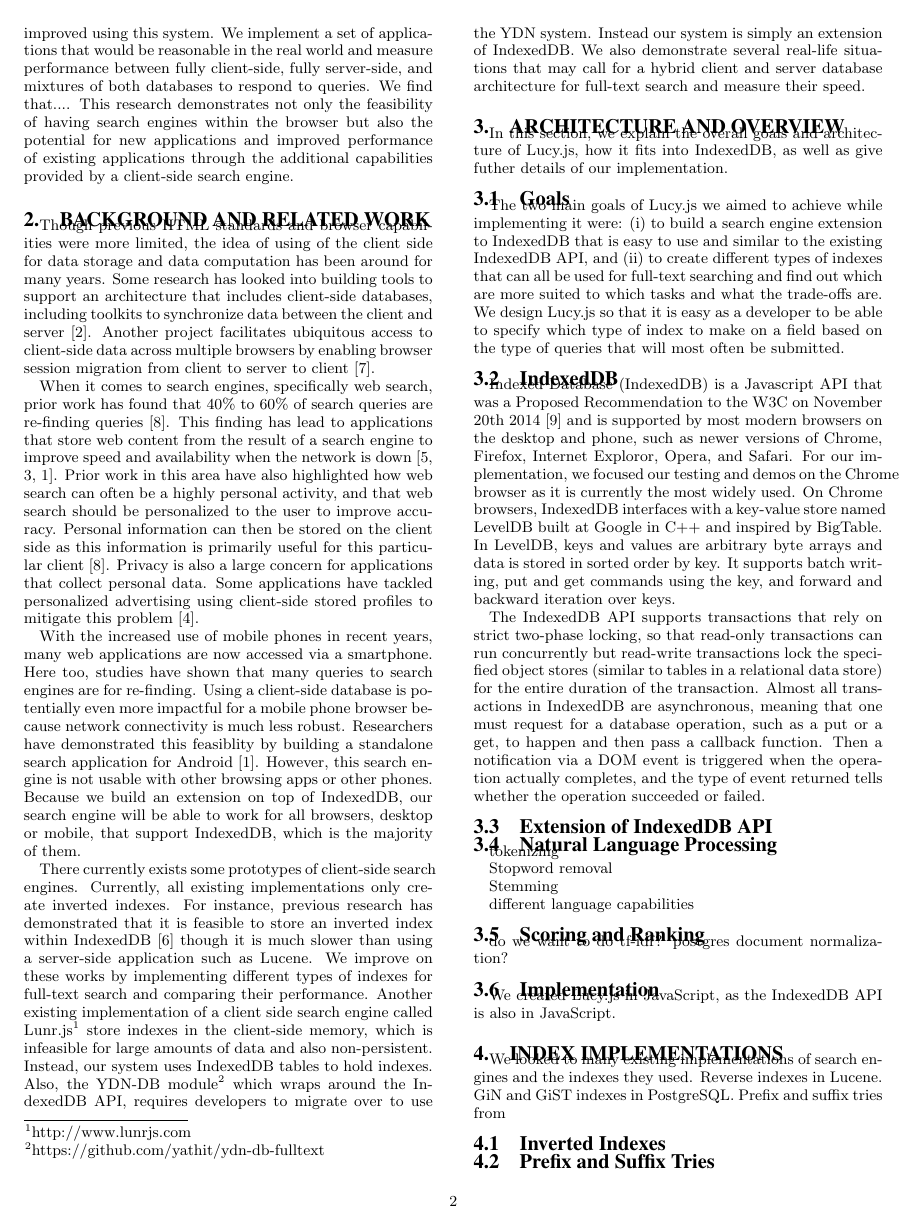
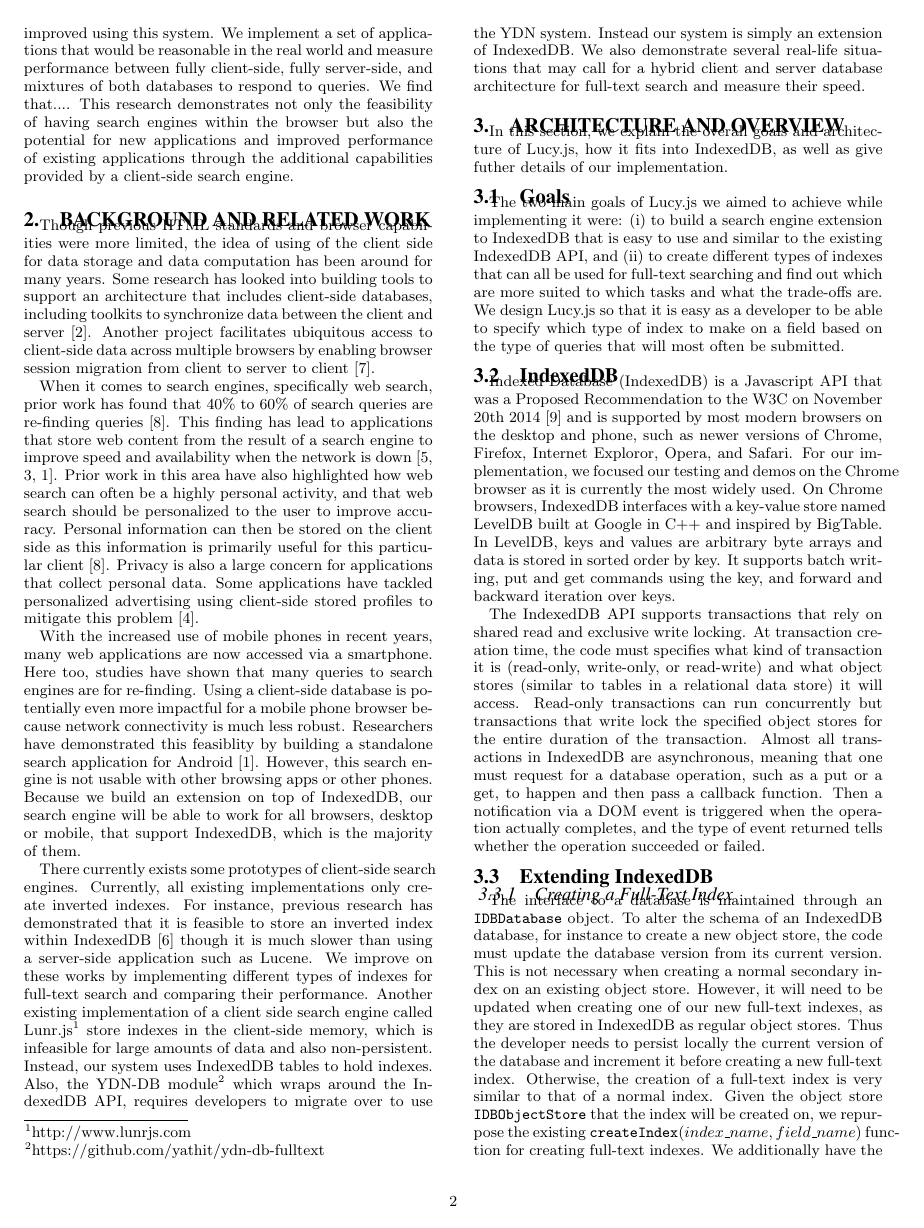
Before and after one commit to amyxzhang/lucy.js, a LaTeX document (paper/paper.tex): page 2 of 3. Compiled offline with pdfLaTeX.

Commit message:
create index info

```diff
--- a/paper/paper.tex
+++ b/paper/paper.tex
@@ -98,9 +99,12 @@ The two main goals of Lucy.js we aimed to achieve while implementing it were: (i
 Indexed Database (IndexedDB) is a Javascript API that was a Proposed Recommendation to the W3C on November 20th 2014~\cite{w3c} and is supported by most modern browsers on the desktop and phone, such as newer versions of Chrome, Firefox, Internet Exploror, Opera, and Safari. For our implementation, we focused our testing and demos on the Chrome browser as it is currently the most widely used.
 On Chrome browsers, IndexedDB interfaces with a key-value store named LevelDB built at Google in C++ and inspired by BigTable. In LevelDB, keys and values are arbitrary byte arrays and data is stored in sorted order by key. It supports batch writing, put and get commands using the key, and forward and backward iteration over keys.
 
-The IndexedDB API supports transactions that rely on strict two-phase locking, so that read-only transactions can run concurrently but read-write transactions lock the specified object stores (similar to tables in a relational data store) for the entire duration of the transaction.
+The IndexedDB API supports transactions that rely on shared read and exclusive write locking. At transaction creation time, the code must specifies what kind of transaction it is (read-only, write-only, or read-write) and what object stores (similar to tables in a relational data store) it will access.  Read-only transactions can run concurrently but transactions that write lock the specified object stores for the entire duration of the transaction.
 Almost all transactions in IndexedDB are asynchronous, meaning that one must request for a database operation, such as a put or a get, to happen and then pass a callback function. Then a notification via a DOM event is triggered when the operation actually completes, and the type of event returned tells whether the operation succeeded or failed.
 
 
+\subsection{Extending IndexedDB}
 
-\subsection{Extension of IndexedDB API}
+\subsubsection{Creating a Full-Text Index}
+The interface to a database is maintained through an \texttt{IDBDatabase} object.
+To alter the schema of an IndexedDB database, for instance to create a new object store, the code must update the database version from its current version. This is not necessary when creating a normal secondary index on an existing object store. However, it will need to be updated when creating one of our new full-text indexes, as they are stored in IndexedDB as regular object stores. Thus the developer needs to persist locally the current version of the database and increment it before creating a new full-text index. Otherwise, the creation of a full-text index is very similar to that of a normal index. Given the object store \texttt{IDBObjectStore} that the index will be created on, we repurpose the existing \texttt{createIndex$\left(index\_name, field\_name\right)$} function for creating full-text indexes. We additionally have the parameter of \texttt{type} which allows the developer to specify the type of full-text index they would like to build. The full-text index options we allow are \texttt{inverted}, \texttt{prefix}, and \texttt{suffix}. If the developer does not specify a type, then a typical IndexedDB index would be created. Below is an example of JavaScript code to create an inverted index called \texttt{tweets\_text} on a field \texttt{text} in an object store of Twitter tweets.
```
Also changed, not shown: paper/paper.tex (19 more changed lines).
